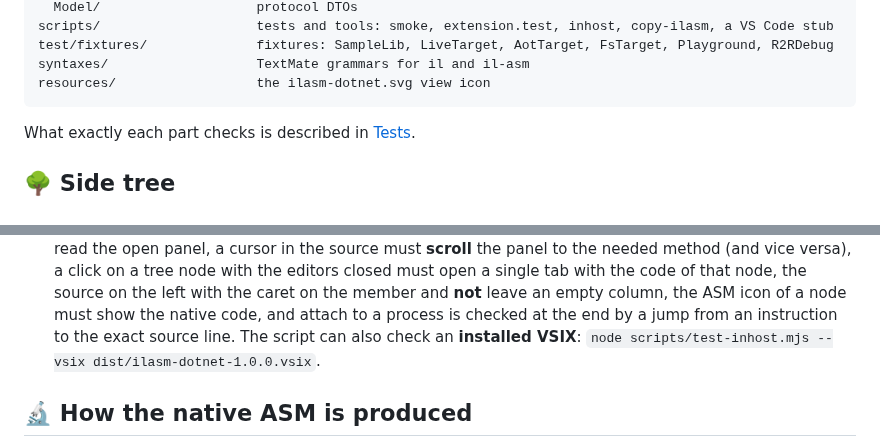
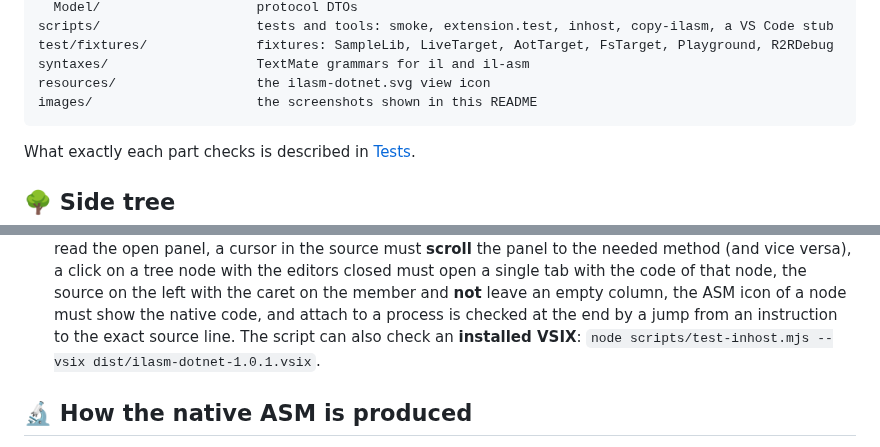
Before and after one commit to dimanrus/ilasm-dotnet-vscode, a Markdown page: README.md, 2 parts joined by grey strips. Rendered like a GitHub page.

````diff
--- a/README.md
+++ b/README.md
@@ -212,6 +235,7 @@ scripts/                    tests and tools: smoke, extension.test, inhost, copy
 test/fixtures/              fixtures: SampleLib, LiveTarget, AotTarget, FsTarget, Playground, R2RDebug
 syntaxes/                   TextMate grammars for il and il-asm
 resources/                  the ilasm-dotnet.svg view icon
+images/                     the screenshots shown in this README
 ```
 
 What exactly each part checks is described in [Tests](#-tests).
@@ -524,7 +548,7 @@ npm run package       # build dist/ilasm-dotnet-<version>.vsix
   closed must open a single tab with the code of that node, the source on the left with the caret on the
   member and **not** leave an empty column, the ASM icon of a node must show the native code, and attach
   to a process is checked at the end by a jump from an instruction to the exact source line. The script
-  can also check an **installed VSIX**: `node scripts/test-inhost.mjs --vsix dist/ilasm-dotnet-1.0.0.vsix`.
+  can also check an **installed VSIX**: `node scripts/test-inhost.mjs --vsix dist/ilasm-dotnet-1.0.1.vsix`.
 
 ## 🔬 How the native ASM is produced
 
````
Also changed, not shown: other parts of README.md (+27 -4 lines), CHANGELOG.md (+8 -3 lines), README.ru.md (+23 -5 lines), images/csharp-low-level.png (added), images/native-asm.png (added), 3 other files.
